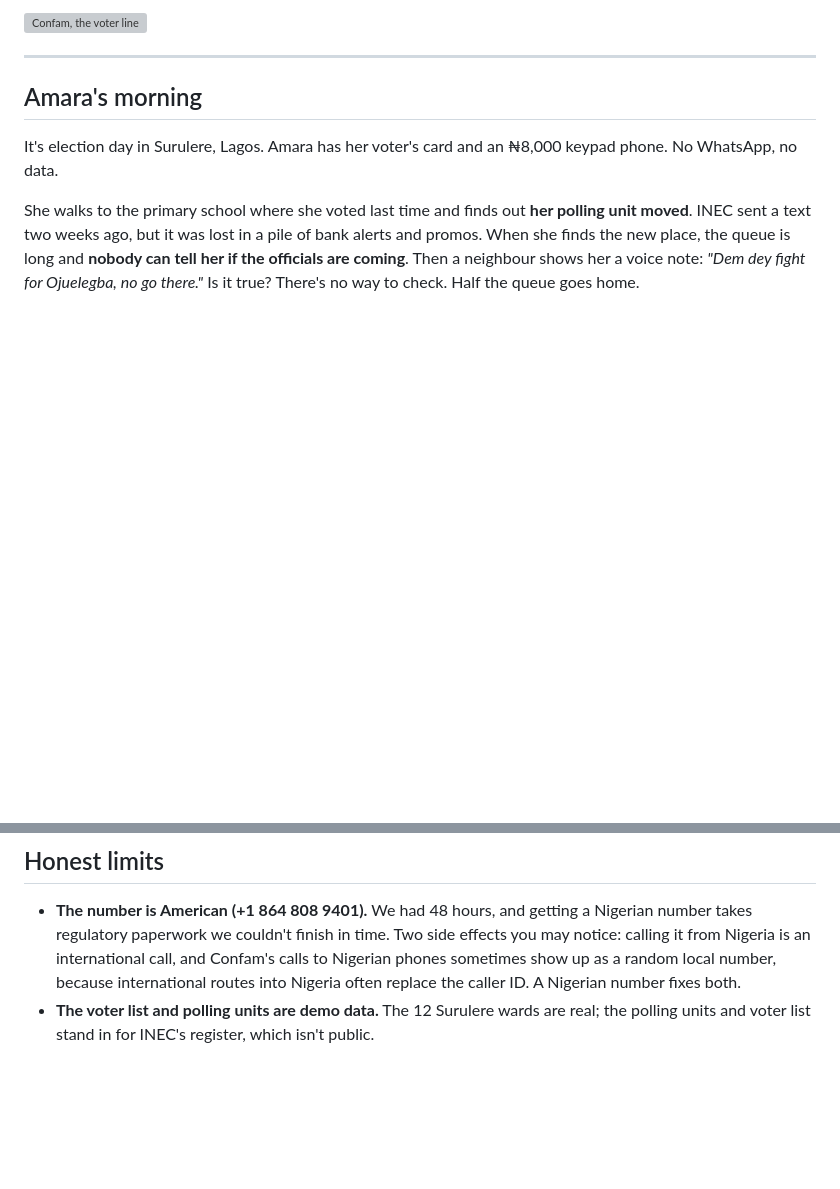
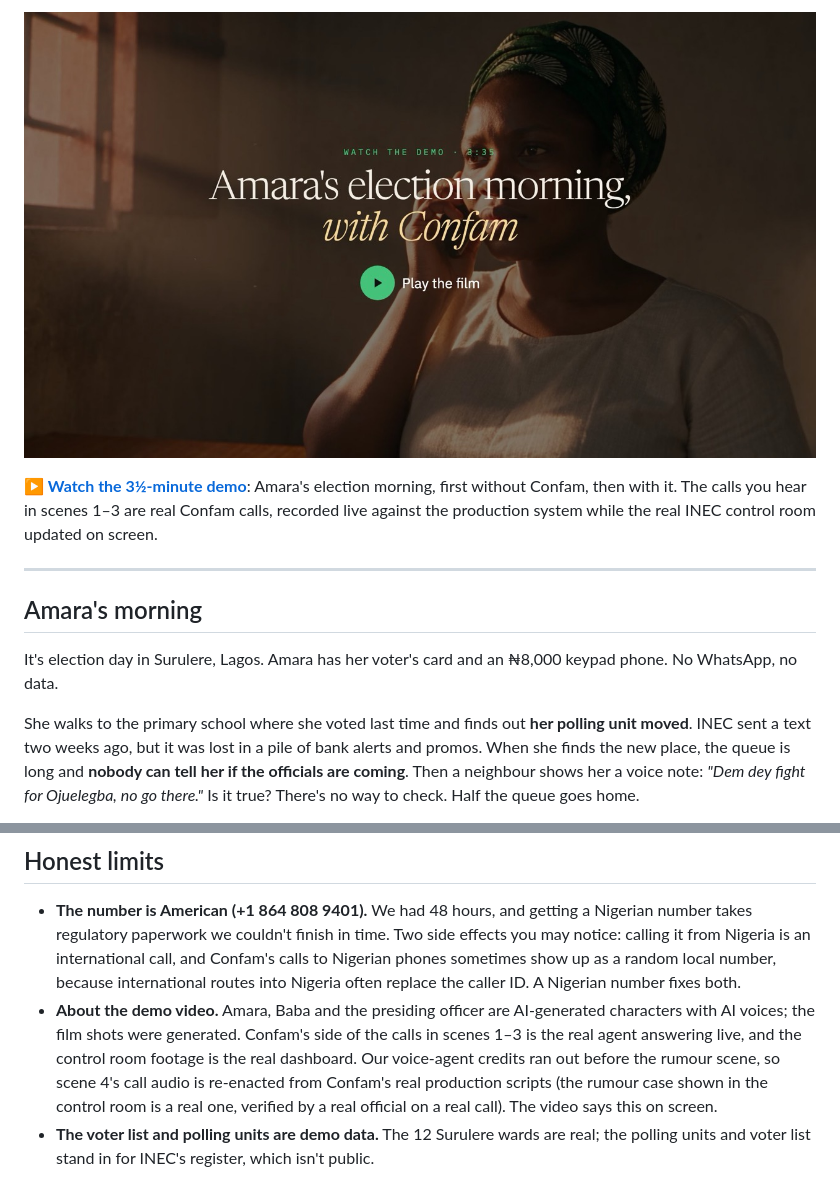
Before and after one commit to ktechfest2/TEAM-4-3.0, a Markdown page: README.md, 2 parts joined by grey strips. Drawn GitHub-style; pictures changed too: docs/images/demo-video.jpg (added); blank space fills up the shorter version; grey boxes are pictures that could not be loaded.

Commit message:
docs: add demo video to README and problem brief

```diff
--- a/README.md
+++ b/README.md
@@ -6,5 +6,7 @@
 
-![Confam, the voter line](docs/images/landing-hero.png)
+[![Watch the demo: Amara's election morning, with Confam (3:35)](docs/images/demo-video.jpg)](https://drive.google.com/file/d/1W2PJHUGUODDTcSwBAaNOV5R_dVBmCklx/view?usp=sharing)
+
+**▶ [Watch the 3½-minute demo](https://drive.google.com/file/d/1W2PJHUGUODDTcSwBAaNOV5R_dVBmCklx/view?usp=sharing)**: Amara's election morning, first without Confam, then with it. The calls you hear in scenes 1–3 are real Confam calls, recorded live against the production system while the real INEC control room updated on screen.
 
 ---
 
@@ -167,6 +169,7 @@ Tests: `npm test -w @confam/brain` (needs Postgres) and `npx playwright test -c
 ## Honest limits
 
 - **The number is American (+1 864 808 9401).** We had 48 hours, and getting a Nigerian number takes regulatory paperwork we couldn't finish in time. Two side effects you may notice: calling it from Nigeria is an international call, and Confam's calls to Nigerian phones sometimes show up as a random local number, because international routes into Nigeria often replace the caller ID. A Nigerian number fixes both.
+- **About the demo video.** Amara, Baba and the presiding officer are AI-generated characters with AI voices; the film shots were generated. Confam's side of the calls in scenes 1–3 is the real agent answering live, and the control room footage is the real dashboard. Our voice-agent credits ran out before the rumour scene, so scene 4's call audio is re-enacted from Confam's real production scripts (the rumour case shown in the control room is a real one, verified by a real official on a real call). The video says this on screen.
 - **The voter list and polling units are demo data.** The 12 Surulere wards are real; the polling units and voter list stand in for INEC's register, which isn't public.
 
 ## What's next
```
Also changed, not shown: other parts of README.md (+1 -1 lines), docs/problem-brief.md (+2 -0 lines).
